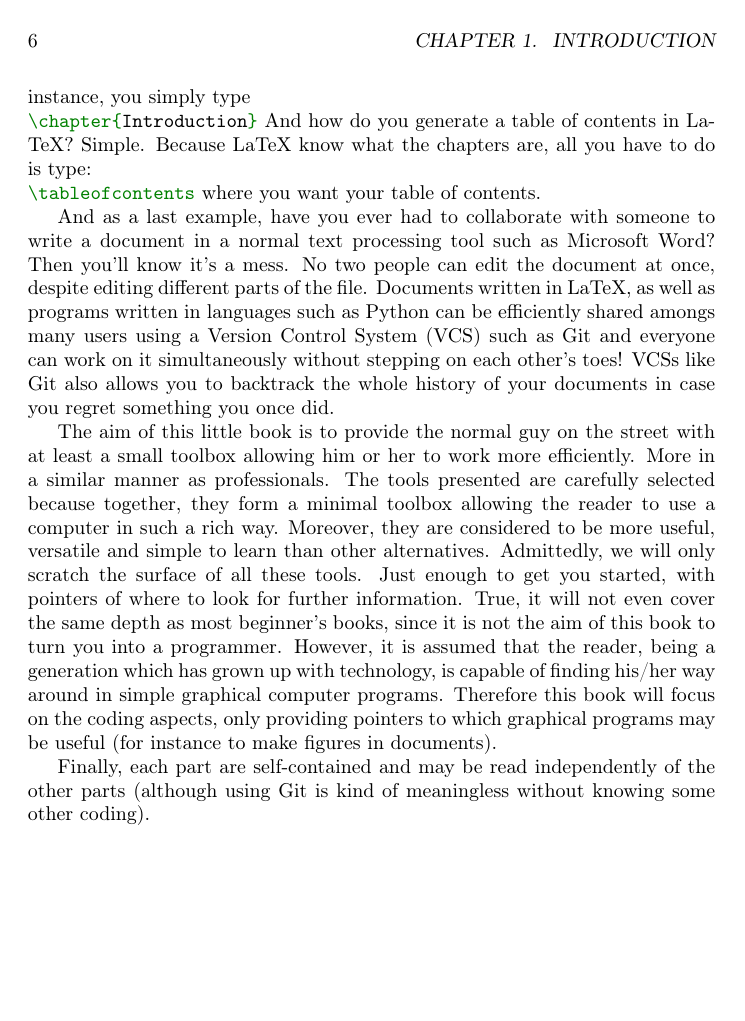
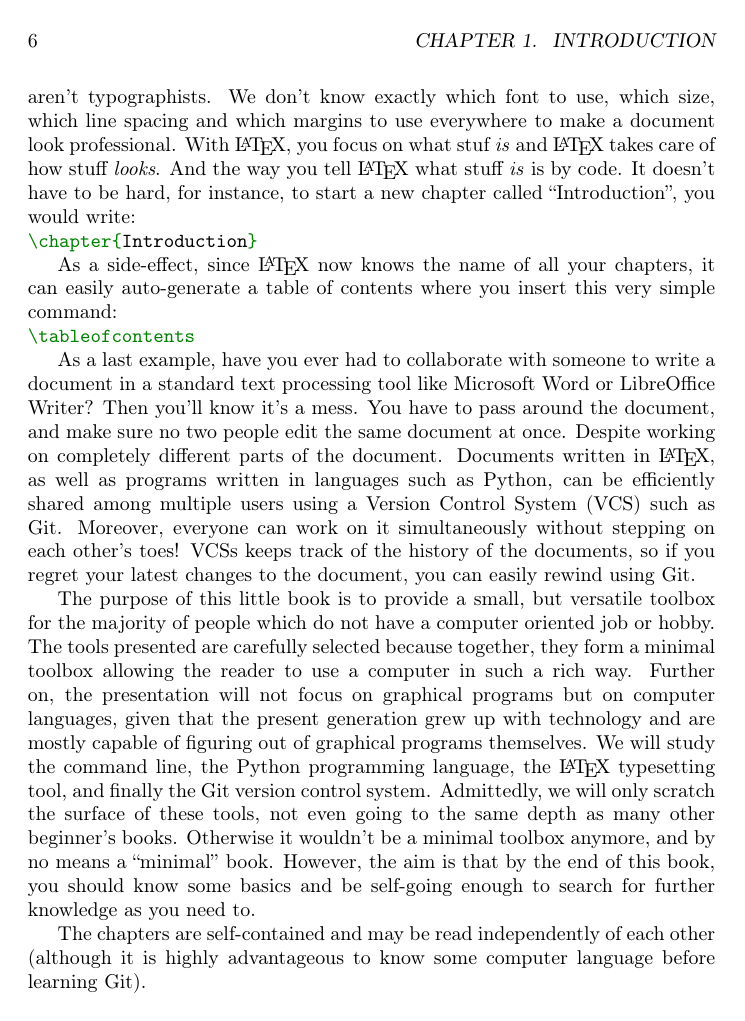
Before and after one commit to sigvaldm/noncoders, a LaTeX thesis (main.tex, which reads introduction.tex): page 6 of 53. Compiled offline with pdfLaTeX.

Commit message:
New introduction chapter

```diff
--- a/introduction.tex
+++ b/introduction.tex
@@ -5,13 +5,14 @@ Consider for instance that you have hundreds of photos and you’d like to chang
 
-Another thing which many may benefit from is learning a professional typesetting tool like LaTeX to write documents. Applications, CV’s, reports, slideshows, etc. Because let’s admit it: Most of us aren’t typographists. We don’t know exactly which font to use, which size, which line spacing and which margins to use everywhere to make a document look professional. LaTeX takes care of all that for you, but then you need to tell LaTeX what’s supposed to be a chapter, what’s a new paragraph, and so on. And that’s done by coding. It doesn’t have to be that hard, to start a new chapter with the title “Introduction”, for instance, you simply type
+Another thing many may benefit from is learning to write documents using a professional typesetting tool like \LaTeX, be it job applications, CV’s, reports, slideshow presentations, etc. Because let’s admit it: Most of us, geeks included, aren’t typographists. We don’t know exactly which font to use, which size, which line spacing and which margins to use everywhere to make a document look professional. With \LaTeX{}, you focus on what stuf \emph{is} and \LaTeX{} takes care of how stuff \emph{looks}. And the way you tell \LaTeX{} what stuff \emph{is} is by code. It doesn't have to be hard, for instance, to start a new chapter called ``Introduction'', you would write:
 
 \latexone{\chapter{Introduction}}
-And how do you generate a table of contents in LaTeX? Simple. Because LaTeX know what the chapters are, all you have to do is type:
+
+As a side-effect, since \LaTeX{} now knows the name of all your chapters, it can easily auto-generate a table of contents where you insert this very simple command:
+
 \latexone{\tableofcontents}
-where you want your table of contents.
 
-And as a last example, have you ever had to collaborate with someone to write a document in a normal text processing tool such as Microsoft Word? Then you’ll know it’s a mess. No two people can edit the document at once, despite editing different parts of the file. Documents written in LaTeX, as well as programs written in languages such as Python can be efficiently shared amongs many users using a Version Control System (VCS) such as Git and everyone can work on it simultaneously without stepping on each other’s toes! VCSs like Git also allows you to backtrack the whole history of your documents in case you regret something you once did.
+As a last example, have you ever had to collaborate with someone to write a document in a standard text processing tool like Microsoft Word or LibreOffice Writer? Then you’ll know it’s a mess. You have to pass around the document, and make sure no two people edit the same document at once. Despite working on completely different parts of the document. Documents written in \LaTeX{}, as well as programs written in languages such as Python, can be efficiently shared among multiple users using a Version Control System (VCS) such as Git. Moreover, everyone can work on it simultaneously without stepping on each other's toes! VCSs keeps track of the history of the documents, so if you regret your latest changes to the document, you can easily rewind using Git.
 
-The aim of this little book is to provide the normal guy on the street with at least a small toolbox allowing him or her to work more efficiently. More in a similar manner as professionals. The tools presented are carefully selected because together, they form a minimal toolbox allowing the reader to use a computer in such a rich way. Moreover, they are considered to be more useful, versatile and simple to learn than other alternatives. Admittedly, we will only scratch the surface of all these tools. Just enough to get you started, with pointers of where to look for further information. True, it will not even cover the same depth as most beginner’s books, since it is not the aim of this book to turn you into a programmer. However, it is assumed that the reader, being a generation which has grown up with technology, is capable of finding his/her way around in simple graphical computer programs. Therefore this book will focus on the coding aspects, only providing pointers to which graphical programs may be useful (for instance to make figures in documents).
+The purpose of this little book is to provide a small, but versatile toolbox for the majority of people which do not have a computer oriented job or hobby. The tools presented are carefully selected because together, they form a minimal toolbox allowing the reader to use a computer in such a rich way. Further on, the presentation will not focus on graphical programs but on computer languages, given that the present generation grew up with technology and are mostly capable of figuring out of graphical programs themselves. We will study the command line, the Python programming language, the \LaTeX{} typesetting tool, and finally the Git version control system. Admittedly, we will only scratch the surface of these tools, not even going to the same depth as many other beginner's books. Otherwise it wouldn't be a minimal toolbox anymore, and by no means a ``minimal'' book. However, the aim is that by the end of this book, you should know some basics and be self-going enough to search for further knowledge as you need to.
 
-Finally, each part are self-contained and may be read independently of the other parts (although using Git is kind of meaningless without knowing some other coding).
+The chapters are self-contained and may be read independently of each other (although it is highly advantageous to know some computer language before learning Git).
```
Also changed, not shown: introduction.tex (4 more changed lines).
